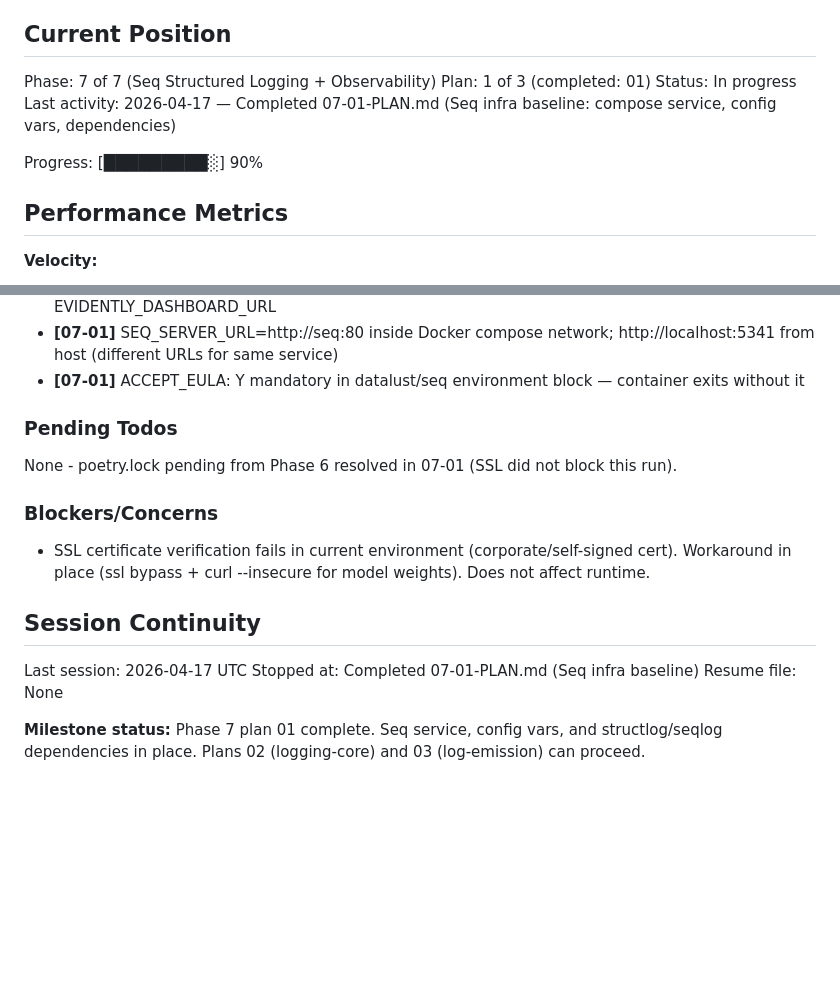
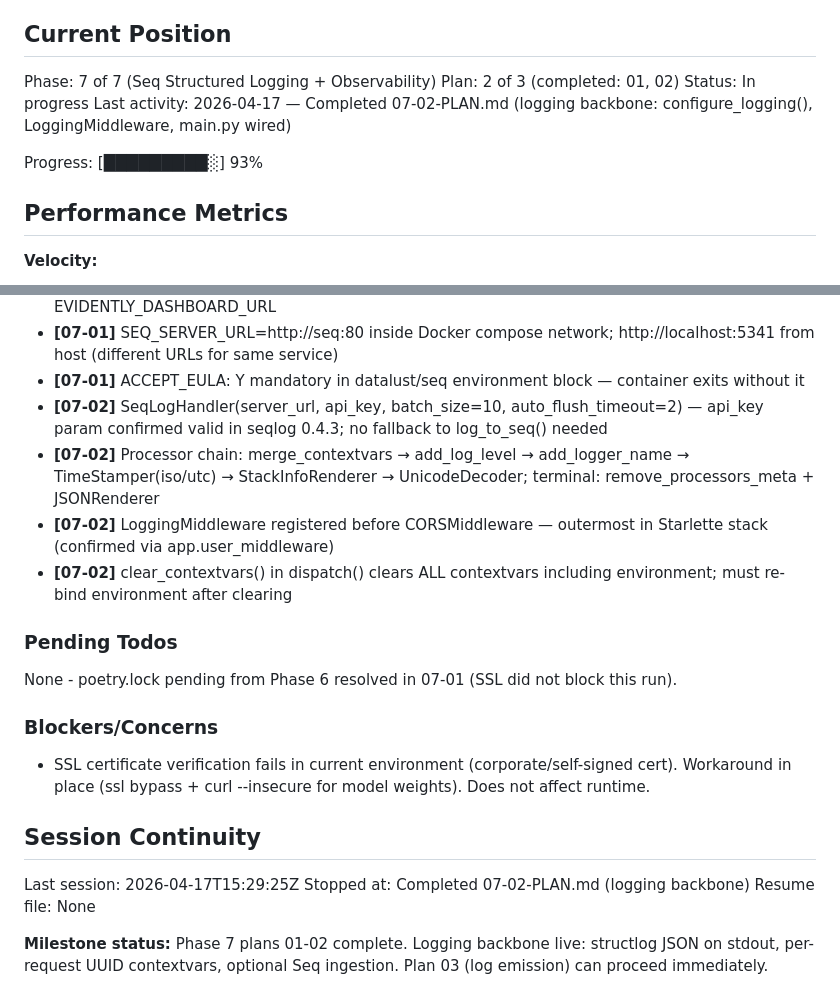
Before and after one commit to sagerstack/deep-learning-doc-classification, a Markdown page: .planning/STATE.md, 2 parts joined by grey strips. Drawn GitHub-style; blank space fills up the shorter version.

Commit message:
docs(07-02): complete logging backbone plan
Tasks completed: 3/3
- Task 1: configure_logging() with structlog + seqlog bridge
- Task 2: LoggingMiddleware for per-request UUID contextvars
- Task 3: Wire configure_logging() and LoggingMiddleware into main.py

SUMMARY: .planning/phases/07-seq-structured-logging-observability/07-02-SUMMARY.md

```diff
--- a/.planning/STATE.md
+++ b/.planning/STATE.md
@@ -10,11 +10,11 @@ See: .planning/PROJECT.md (updated 2026-03-25)
 ## Current Position
 
 Phase: 7 of 7 (Seq Structured Logging + Observability)
-Plan: 1 of 3 (completed: 01)
+Plan: 2 of 3 (completed: 01, 02)
 Status: In progress
-Last activity: 2026-04-17 — Completed 07-01-PLAN.md (Seq infra baseline: compose service, config vars, dependencies)
+Last activity: 2026-04-17 — Completed 07-02-PLAN.md (logging backbone: configure_logging(), LoggingMiddleware, main.py wired)
 
-Progress: [█████████░] 90%
+Progress: [█████████░] 93%
 
 ## Performance Metrics
 
@@ -89,6 +89,10 @@ Recent decisions affecting current work:
 - **[07-01]** SEQ_SERVER_URL default is empty string (disables ingestion non-fatally) — same pattern as EVIDENTLY_DASHBOARD_URL
 - **[07-01]** SEQ_SERVER_URL=http://seq:80 inside Docker compose network; http://localhost:5341 from host (different URLs for same service)
 - **[07-01]** ACCEPT_EULA: Y mandatory in datalust/seq environment block — container exits without it
+- **[07-02]** SeqLogHandler(server_url, api_key, batch_size=10, auto_flush_timeout=2) — api_key param confirmed valid in seqlog 0.4.3; no fallback to log_to_seq() needed
+- **[07-02]** Processor chain: merge_contextvars → add_log_level → add_logger_name → TimeStamper(iso/utc) → StackInfoRenderer → UnicodeDecoder; terminal: remove_processors_meta + JSONRenderer
+- **[07-02]** LoggingMiddleware registered before CORSMiddleware — outermost in Starlette stack (confirmed via app.user_middleware)
+- **[07-02]** clear_contextvars() in dispatch() clears ALL contextvars including environment; must re-bind environment after clearing
 
 ### Pending Todos
 
@@ -100,8 +104,8 @@ None - poetry.lock pending from Phase 6 resolved in 07-01 (SSL did not block thi
 
 ## Session Continuity
 
-Last session: 2026-04-17 UTC
-Stopped at: Completed 07-01-PLAN.md (Seq infra baseline)
+Last session: 2026-04-17T15:29:25Z
+Stopped at: Completed 07-02-PLAN.md (logging backbone)
 Resume file: None
 
-**Milestone status:** Phase 7 plan 01 complete. Seq service, config vars, and structlog/seqlog dependencies in place. Plans 02 (logging-core) and 03 (log-emission) can proceed.
+**Milestone status:** Phase 7 plans 01-02 complete. Logging backbone live: structlog JSON on stdout, per-request UUID contextvars, optional Seq ingestion. Plan 03 (log emission) can proceed immediately.
```
Also changed, not shown: 1 other file.
